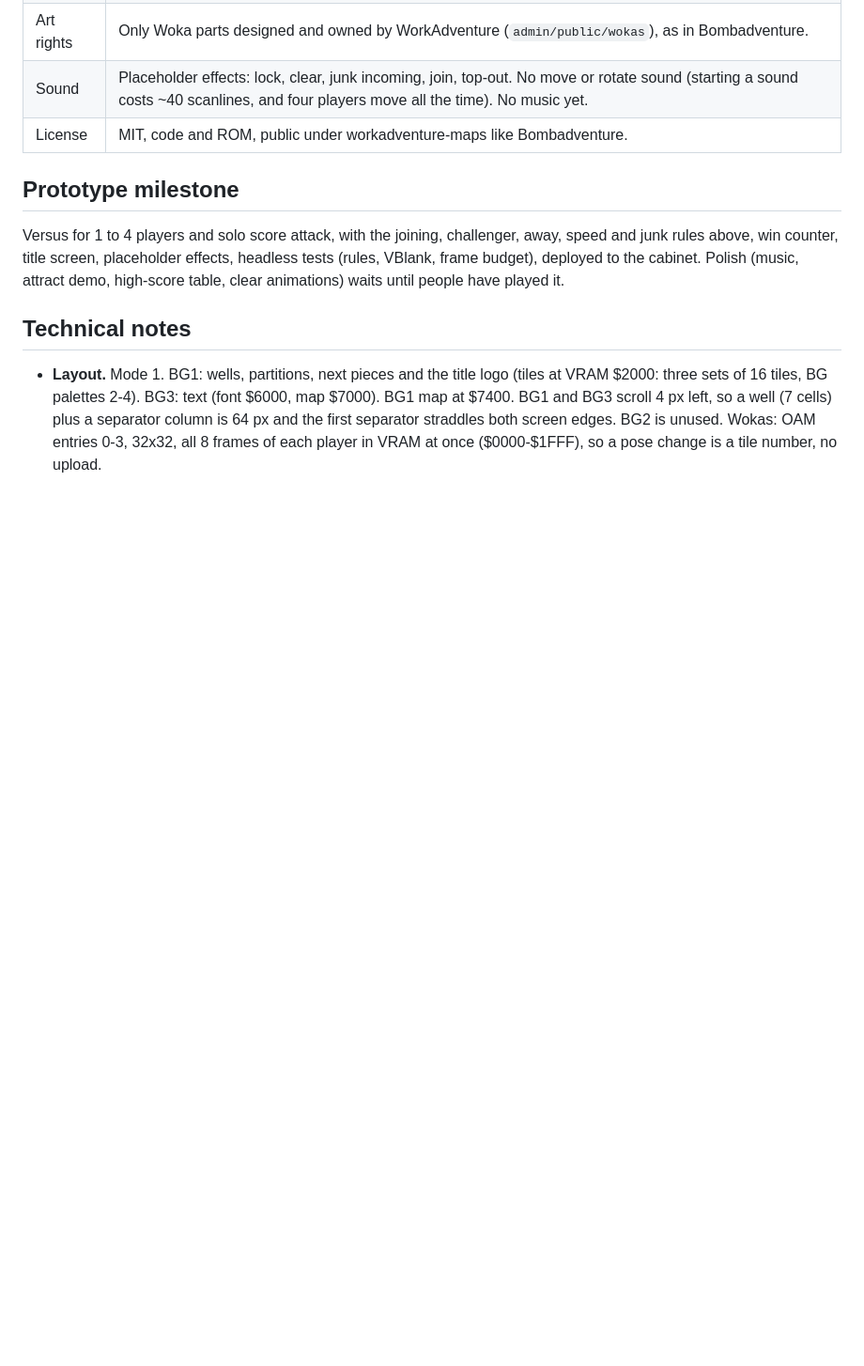
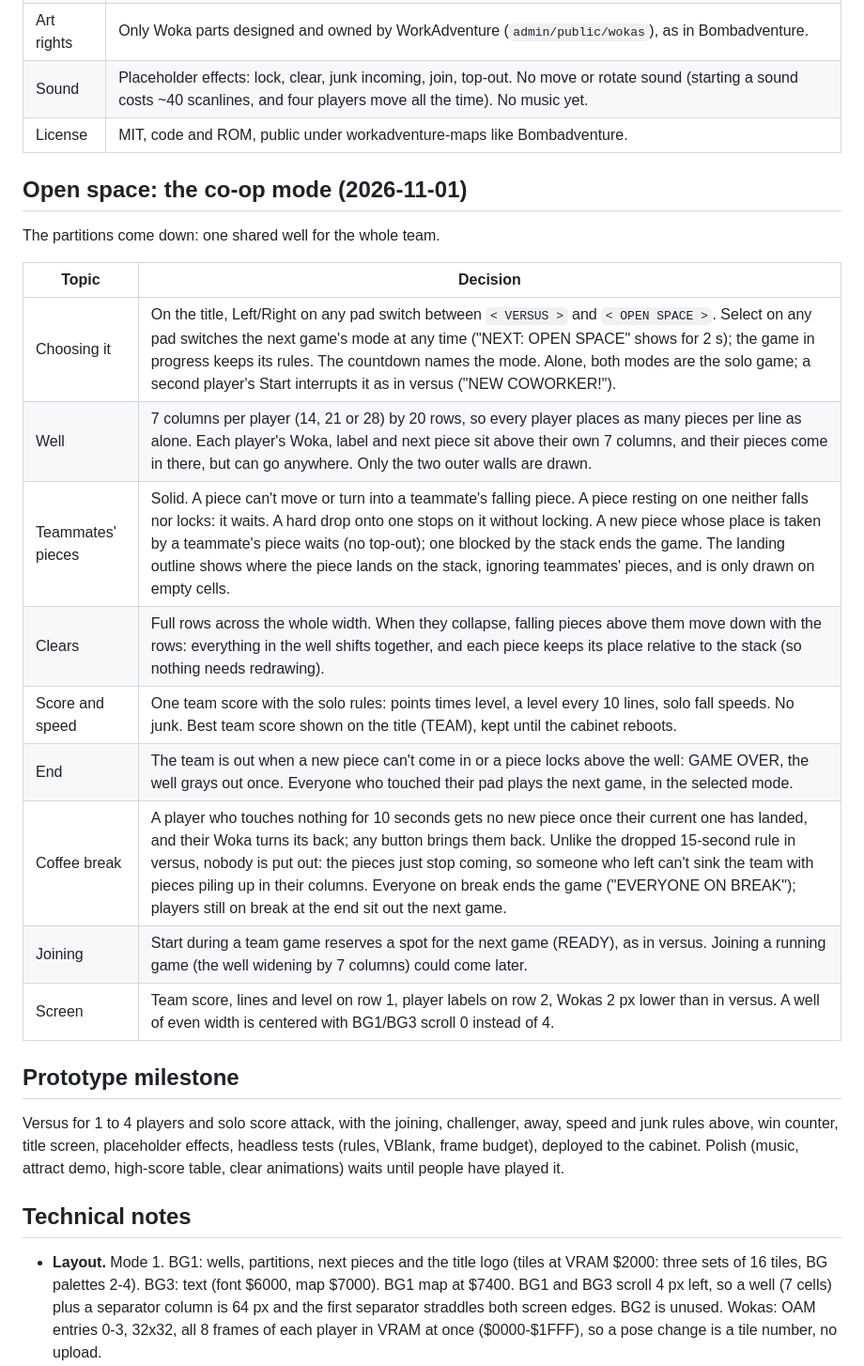
Before and after one commit to workadventure-maps/cubicle, a Markdown page: DESIGN.md, the part around one of its changes. Shown at 94% size. GitHub-like rendering; blank space fills up the shorter version.

```diff
--- a/DESIGN.md
+++ b/DESIGN.md
@@ -27,6 +27,22 @@ own well size and rules.
 | Art rights | Only Woka parts designed and owned by WorkAdventure (`admin/public/wokas`), as in Bombadventure. |
 | Sound | Placeholder effects: lock, clear, junk incoming, join, top-out. No move or rotate sound (starting a sound costs ~40 scanlines, and four players move all the time). No music yet. |
 | License | MIT, code and ROM, public under workadventure-maps like Bombadventure. |
+
+## Open space: the co-op mode (2026-11-01)
+
+The partitions come down: one shared well for the whole team.
+
+| Topic | Decision |
+|---|---|
+| Choosing it | On the title, Left/Right on any pad switch between `< VERSUS >` and `< OPEN SPACE >`. Select on any pad switches the next game's mode at any time ("NEXT: OPEN SPACE" shows for 2 s); the game in progress keeps its rules. The countdown names the mode. Alone, both modes are the solo game; a second player's Start interrupts it as in versus ("NEW COWORKER!"). |
+| Well | 7 columns per player (14, 21 or 28) by 20 rows, so every player places as many pieces per line as alone. Each player's Woka, label and next piece sit above their own 7 columns, and their pieces come in there, but can go anywhere. Only the two outer walls are drawn. |
+| Teammates' pieces | Solid. A piece can't move or turn into a teammate's falling piece. A piece resting on one neither falls nor locks: it waits. A hard drop onto one stops on it without locking. A new piece whose place is taken by a teammate's piece waits (no top-out); one blocked by the stack ends the game. The landing outline shows where the piece lands on the stack, ignoring teammates' pieces, and is only drawn on empty cells. |
+| Clears | Full rows across the whole width. When they collapse, falling pieces above them move down with the rows: everything in the well shifts together, and each piece keeps its place relative to the stack (so nothing needs redrawing). |
+| Score and speed | One team score with the solo rules: points times level, a level every 10 lines, solo fall speeds. No junk. Best team score shown on the title (TEAM), kept until the cabinet reboots. |
+| End | The team is out when a new piece can't come in or a piece locks above the well: GAME OVER, the well grays out once. Everyone who touched their pad plays the next game, in the selected mode. |
+| Coffee break | A player who touches nothing for 10 seconds gets no new piece once their current one has landed, and their Woka turns its back; any button brings them back. Unlike the dropped 15-second rule in versus, nobody is put out: the pieces just stop coming, so someone who left can't sink the team with pieces piling up in their columns. Everyone on break ends the game ("EVERYONE ON BREAK"); players still on break at the end sit out the next game. |
+| Joining | Start during a team game reserves a spot for the next game (READY), as in versus. Joining a running game (the well widening by 7 columns) could come later. |
+| Screen | Team score, lines and level on row 1, player labels on row 2, Wokas 2 px lower than in versus. A well of even width is centered with BG1/BG3 scroll 0 instead of 4. |
 
 ## Prototype milestone
 
```
Also changed, not shown: other parts of DESIGN.md (+27 -11 lines), README.md (+14 -9 lines), docs/screenshot.png, 4 other files.
